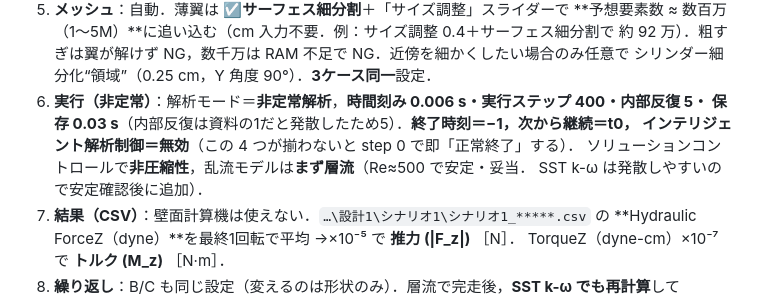
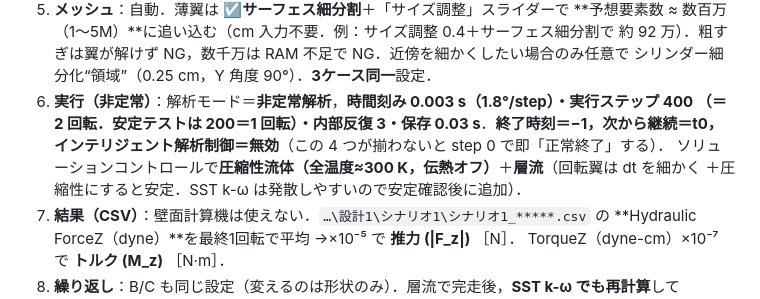
Before and after one commit to Ichiyou1922/Fluid_Mechanics_Report, a Markdown page: README.md, the part around the change. GitHub-like rendering.

```diff
--- a/README.md
+++ b/README.md
@@ -132,11 +132,11 @@ python scripts/cfd_domain_inventor.py       # geometry/<case>/<case>_cfd.step
    **予想要素数 ≈ 数百万（1〜5M）**に追い込む（cm 入力不要．例：サイズ調整 0.4＋サーフェス細分割で
    約 92 万）．粗すぎは翼が解けず NG，数千万は RAM 不足で NG．近傍を細かくしたい場合のみ任意で
    シリンダー細分化“領域”（0.25 cm，Y 角度 90°）．**3ケース同一**設定．
-6. **実行（非定常）**：解析モード＝**非定常解析**，**時間刻み 0.006 s・実行ステップ 400・内部反復 5・
-   保存 0.03 s**（内部反復は資料の1だと発散したため5）．**終了時刻＝−1，次から継続＝t0，
+6. **実行（非定常）**：解析モード＝**非定常解析**，**時間刻み 0.003 s（1.8°/step）・実行ステップ 400
+   （＝2 回転．安定テストは 200＝1 回転）・内部反復 3・保存 0.03 s**．**終了時刻＝−1，次から継続＝t0，
    インテリジェント解析制御＝無効**（この 4 つが揃わないと step 0 で即「正常終了」する）．
-   ソリューションコントロールで**非圧縮性**，乱流モデルは**まず層流**（Re≈500 で安定・妥当．
-   SST k-ω は発散しやすいので安定確認後に追加）．
+   ソリューションコントロールで**圧縮性流体（全温度≈300 K，伝熱オフ）**＋**層流**（回転翼は dt を細かく
+   ＋圧縮性にすると安定．SST k-ω は発散しやすいので安定確認後に追加）．
 7. **結果（CSV）**：壁面計算機は使えない．`…\設計1\シナリオ1\シナリオ1_*****.csv` の
    **Hydraulic ForceZ（dyne）**を最終1回転で平均 →×10⁻⁵ で **推力 \(|F_z|\)** ［N］．
    TorqueZ（dyne-cm）×10⁻⁷ で **トルク \(M_z\)** ［N·m］．
```
Also changed, not shown: reports/11_autodesk_cfd_gui.md (+42 -30 lines).
